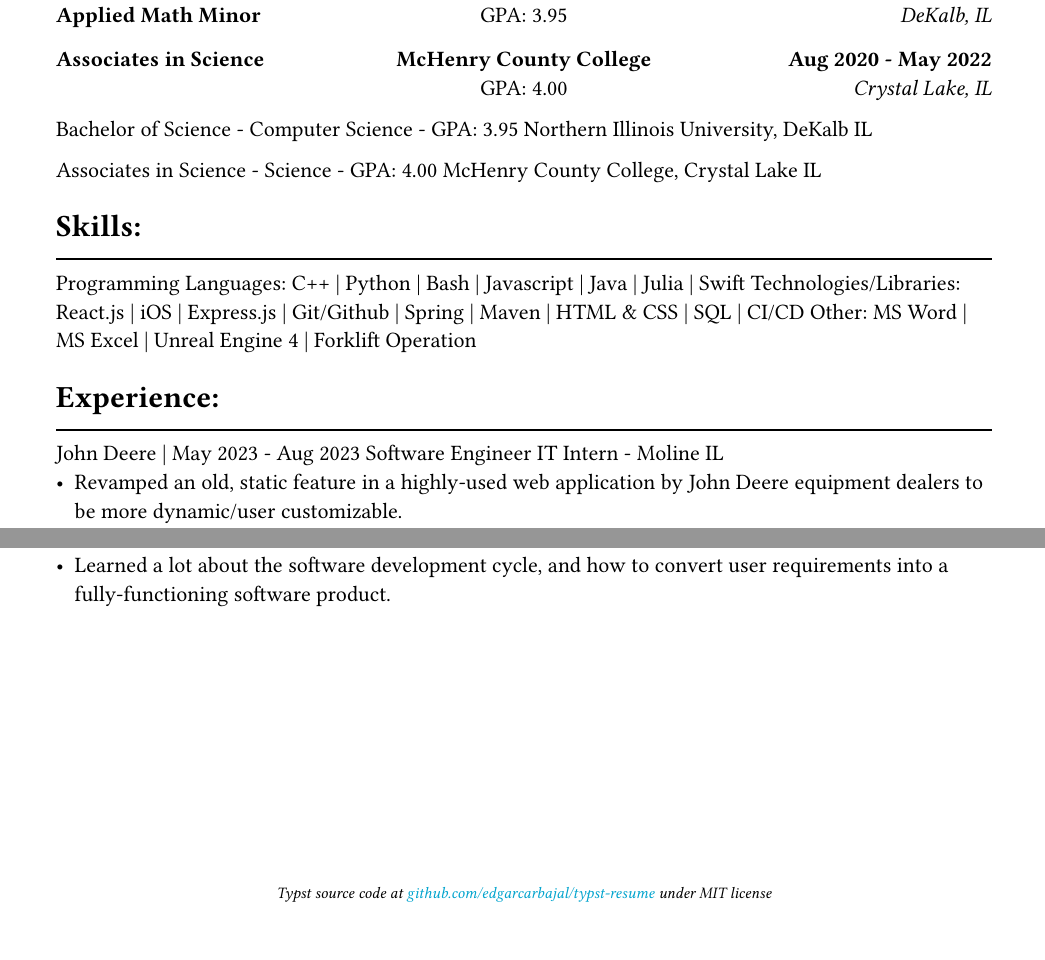
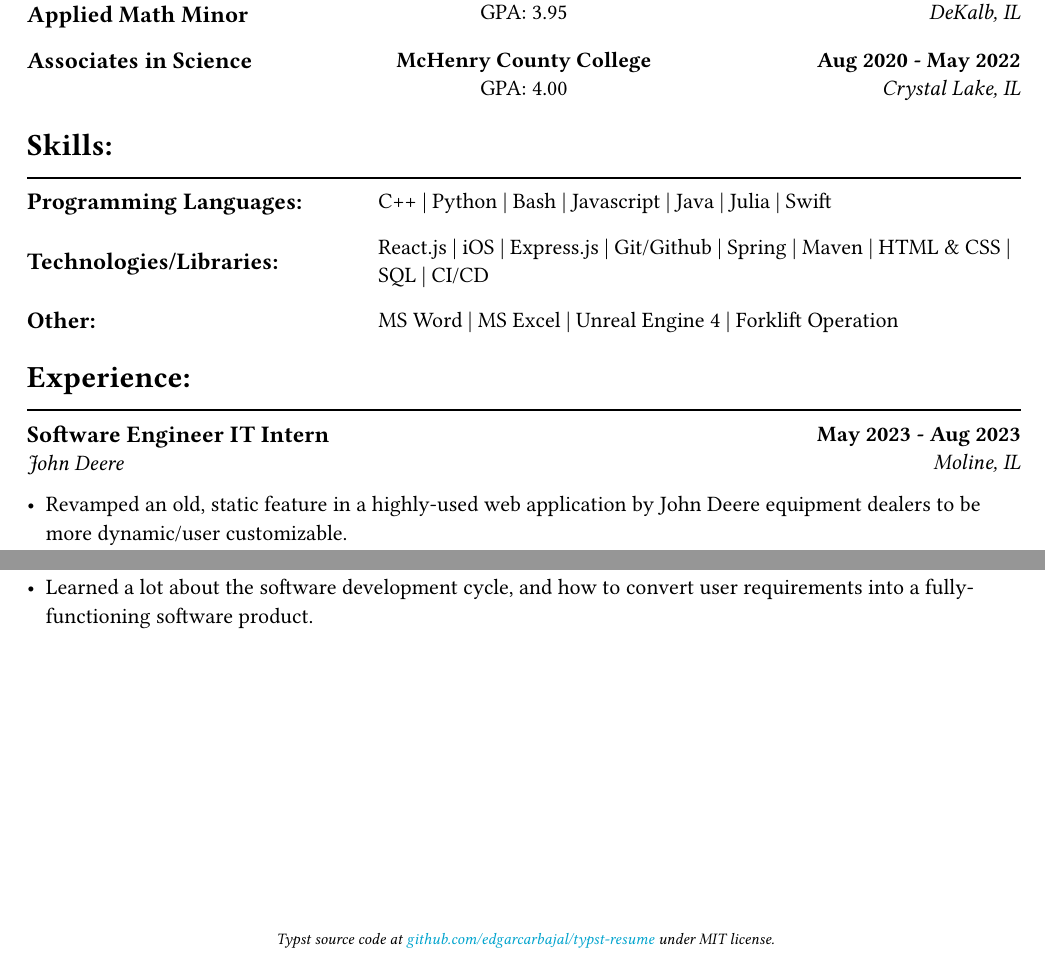
Before and after one commit to edgarcarbajal/typst-resume, a Typst document (main.typ): two parts of the page, joined at a grey line, cut so that both start at the same text. Compiled offline with Typst 0.15.

Commit message:
added styling for experience

```diff
--- a/main.typ
+++ b/main.typ
@@ -50,22 +50,15 @@
     //gutter: 25pt,
 
     //row 1
-    [*B.S. in Computer Science w/ Applied Math Minor*], [*Northern Illinois University*\
+    [== B.S. in Computer Science w/ Applied Math Minor], [*Northern Illinois University*\
     GPA: 3.95], [*Aug 2022 - May 2024*\
     _DeKalb, IL_],
 
     // row 2
-    [*Associates in Science*], [*McHenry County College*\
+    [== Associates in Science ], [*McHenry County College*\
     GPA: 4.00], [*Aug 2020 - May 2022*\
     _Crystal Lake, IL_]
 )
-Bachelor of Science - Computer Science - GPA: 3.95
-Northern Illinois University, DeKalb IL
-
-Associates in Science - Science - GPA: 4.00
-McHenry County College, Crystal Lake IL
 
 
 = Skills:
-Programming Languages: C++ | Python | Bash | Javascript | Java | Julia | Swift
-Technologies/Libraries: React.js | iOS | Express.js | Git/Github | Spring | Maven | HTML & CSS | SQL | CI/CD
@@ -74,8 +72,23 @@ Other: MS Word | MS Excel | Unreal Engine 4 | Forklift Operation
+    [== Programming Languages:], [C++ | Python | Bash | Javascript | Java | Julia | Swift],
 
+    //row 2
+    [== Technologies/Libraries: ], [React.js | iOS | Express.js | Git/Github | Spring | Maven | HTML & CSS | SQL | CI/CD],
+
+    //row 3
+    [== Other: ], [MS Word | MS Excel | Unreal Engine 4 | Forklift Operation]
+)
 
 = Experience:
-John Deere | May 2023 - Aug 2023
-Software Engineer IT Intern - Moline IL
+#grid(
+    columns: (1fr, 1fr),
+    align: (left, right),
+
+    //row 1
+    [== Software Engineer IT Intern\
+    _John Deere_], [*May 2023 - Aug 2023*\
+    _Moline, IL_],
+)
+
 - Revamped an old, static feature in a highly-used web application by John Deere equipment dealers to be more dynamic/user customizable.
 - Worked with frontend using React and Typescript for the web application UI/user behavior, and backend with Java and Spring to create new API endpoints and connect to the application database.
 
```
Also changed, not shown: main.typ (21 more changed lines).
